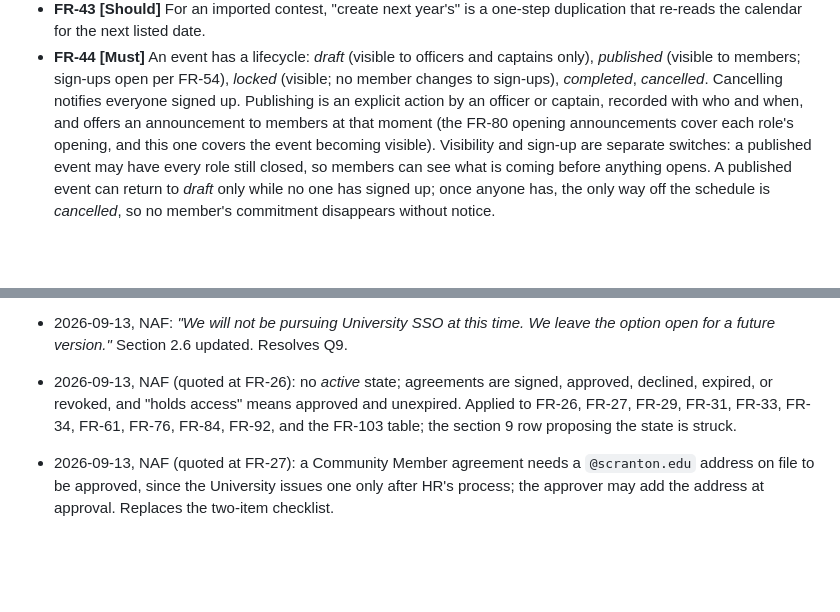
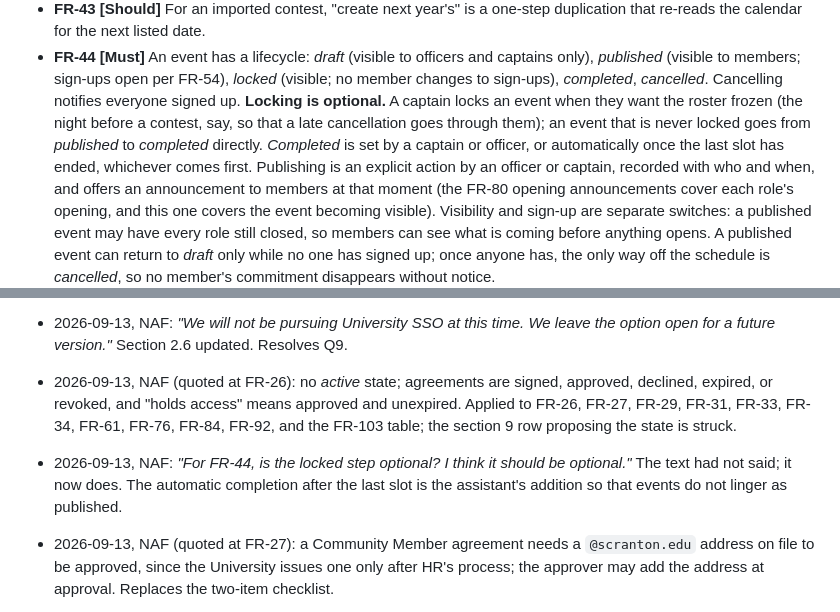
Before and after one commit to w3usr/ARCOps, a Markdown page: docs/REQUIREMENTS.md, 2 parts joined by grey strips. GitHub-like rendering; blank space fills up the shorter version.

```diff
--- a/docs/REQUIREMENTS.md
+++ b/docs/REQUIREMENTS.md
@@ -607,6 +607,10 @@ Verbatim:
 - **FR-44 [Must]** An event has a lifecycle: *draft* (visible to officers and captains only),
   *published* (visible to members; sign-ups open per FR-54), *locked* (visible; no member
   changes to sign-ups), *completed*, *cancelled*. Cancelling notifies everyone signed up.
+  **Locking is optional.** A captain locks an event when they want the roster frozen (the
+  night before a contest, say, so that a late cancellation goes through them); an event that
+  is never locked goes from *published* to *completed* directly. *Completed* is set by a
+  captain or officer, or automatically once the last slot has ended, whichever comes first.
   Publishing is an explicit action by an officer or captain, recorded with who and when, and
   offers an announcement to members at that moment (the FR-80 opening announcements cover each
   role's opening, and this one covers the event becoming visible). Visibility and sign-up are
@@ -1305,6 +1309,9 @@ accept, amend, or strike.
   declined, expired, or revoked, and "holds access" means approved and unexpired. Applied to
   FR-26, FR-27, FR-29, FR-31, FR-33, FR-34, FR-61, FR-76, FR-84, FR-92, and the FR-103 table;
   the section 9 row proposing the state is struck.
+- 2026-09-13, NAF: *"For FR-44, is the locked step optional? I think it should be optional."*
+  The text had not said; it now does. The automatic completion after the last slot is the
+  assistant's addition so that events do not linger as published.
 - 2026-09-13, NAF (quoted at FR-27): a Community Member agreement needs a `@scranton.edu`
   address on file to be approved, since the University issues one only after HR's process;
   the approver may add the address at approval. Replaces the two-item checklist.
```
Also changed, not shown: ai/ai_usage_log.md (+13 -0 lines).
